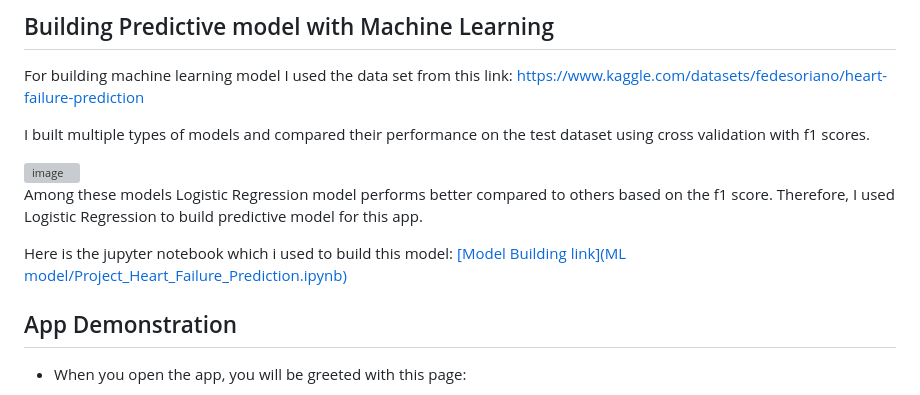
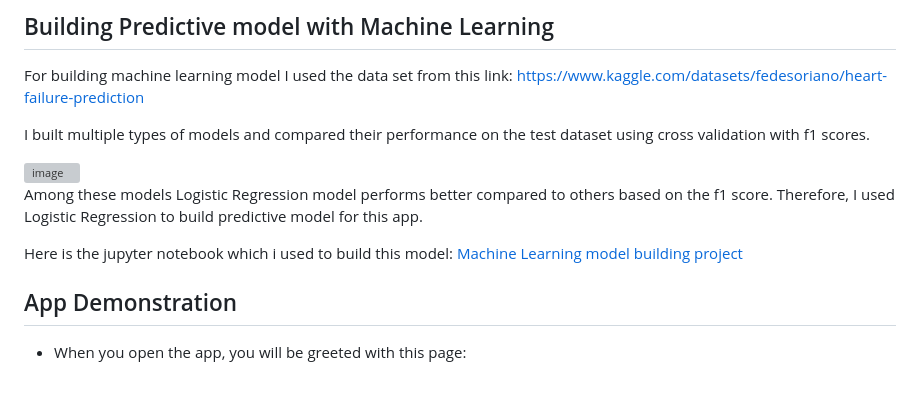
Before and after one commit to gurung-ajay/Heart-Failure-Prediction-App, a Markdown page: README.md, the part around the change. Drawn GitHub-style; grey boxes are pictures that could not be loaded.

```diff
--- a/README.md
+++ b/README.md
@@ -27,7 +27,7 @@ I built multiple types of models and compared their performance on the test data
 
 Among these models Logistic Regression model performs better compared to others based on the f1 score. Therefore, I used Logistic Regression to build predictive model for this app.
 
-Here is the jupyter notebook which i used to build this model: [[Model Building link](ML model/Project_Heart_Failure_Prediction.ipynb)](https://github.com/gurung-ajay/Heart-Failure-Prediction-App/blob/main/ML%20model/Project_Heart_Failure_Prediction.ipynb)
+Here is the jupyter notebook which i used to build this model: [Machine Learning model building project](https://github.com/gurung-ajay/Heart-Failure-Prediction-App/blob/main/ML%20model/Project_Heart_Failure_Prediction.ipynb)
 
 ## App Demonstration
 * When you open the app, you will be greeted with this page:
```
